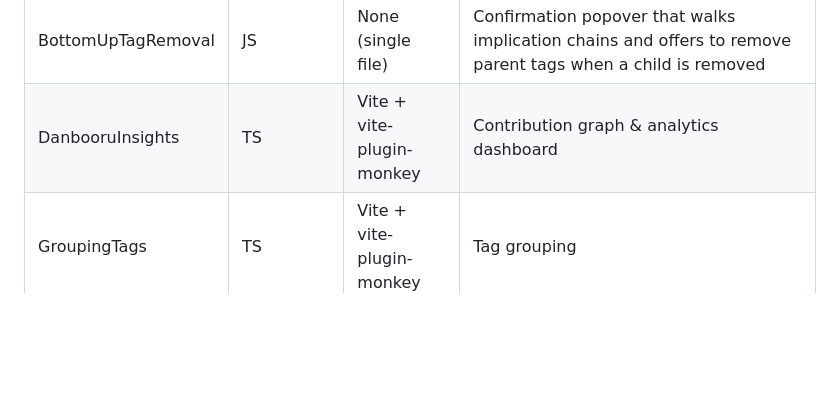
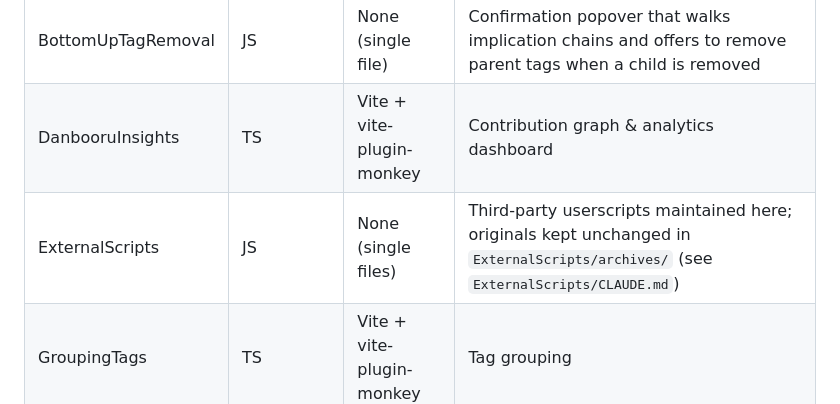
Before and after one commit to AkaringoP/JavaScripts, a Markdown page: CLAUDE.md, the part around the change. GitHub-like rendering; blank space fills up the shorter version.

```diff
--- a/CLAUDE.md
+++ b/CLAUDE.md
@@ -9,6 +9,7 @@ GitHub repository: `AkaringoP/JavaScripts`
 |---|---|---|---|
 | BottomUpTagRemoval | JS | None (single file) | Confirmation popover that walks implication chains and offers to remove parent tags when a child is removed |
 | DanbooruInsights | TS | Vite + vite-plugin-monkey | Contribution graph & analytics dashboard |
+| ExternalScripts | JS | None (single files) | Third-party userscripts maintained here; originals kept unchanged in `ExternalScripts/archives/` (see `ExternalScripts/CLAUDE.md`) |
 | GroupingTags | TS | Vite + vite-plugin-monkey | Tag grouping |
 | LocateInGallery | JS | None (single file) | Gallery page location finder |
 | MobileNoteAssist | JS | None (single file) | Mobile note assistant *(moved to AkaringoP/Danbooru-Mobile-Note-Assist — `.user.js` retained as transition stub for legacy install URL)* |
```
Also changed, not shown: ExternalScripts/CLAUDE.md (added, +36 -0 lines), ExternalScripts/README.md (added, +86 -0 lines).
